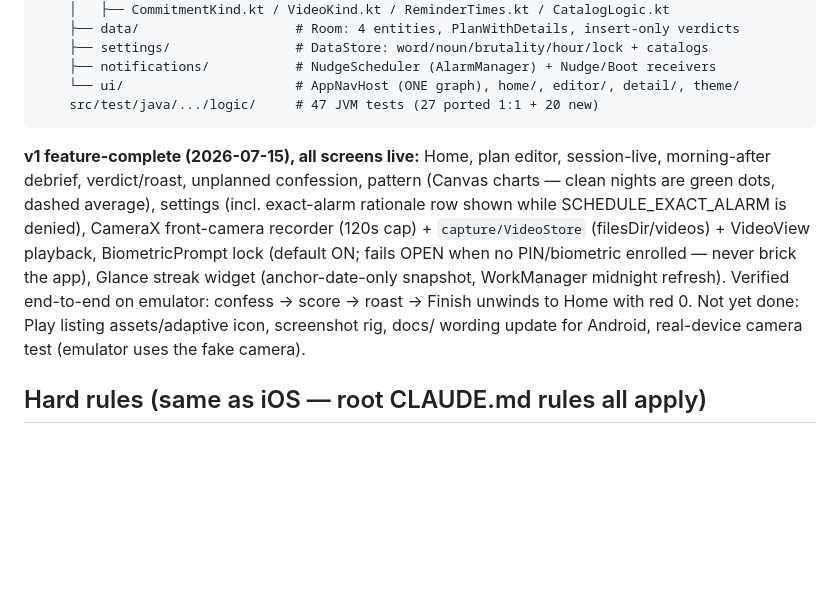
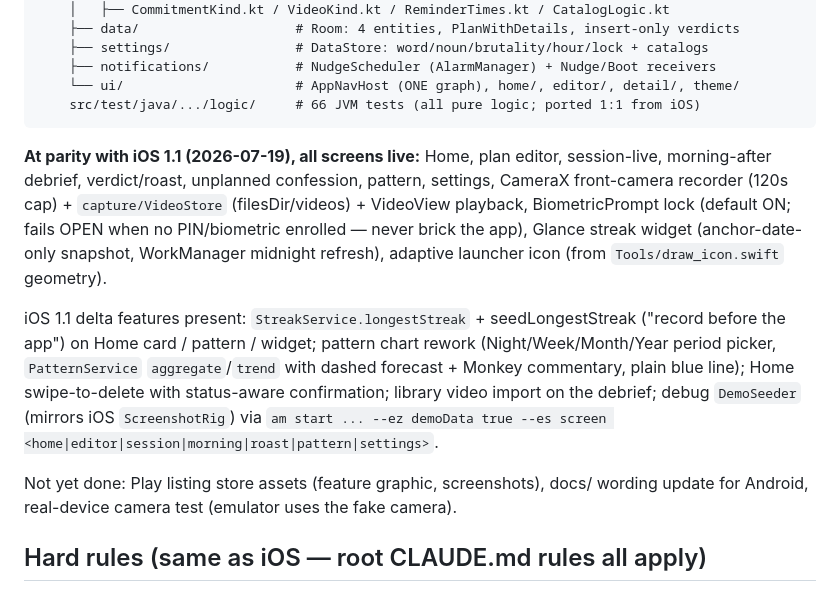
Before and after one commit to pettifordo/GreenMonkeys, a Markdown page: android/CLAUDE.md, the part around the change. Rendered like a GitHub page; blank space fills up the shorter version.

Commit message:
Update android/CLAUDE.md: note iOS 1.1 parity + delta features
Co-Authored-By: Claude Fable 5 <noreply@anthropic.com>

````diff
--- a/android/CLAUDE.md
+++ b/android/CLAUDE.md
@@ -61,21 +61,28 @@ android/
     ├── settings/                # DataStore: word/noun/brutality/hour/lock + catalogs
     ├── notifications/           # NudgeScheduler (AlarmManager) + Nudge/Boot receivers
     └── ui/                      # AppNavHost (ONE graph), home/, editor/, detail/, theme/
-    src/test/java/.../logic/     # 47 JVM tests (27 ported 1:1 + 20 new)
+    src/test/java/.../logic/     # 66 JVM tests (all pure logic; ported 1:1 from iOS)
 ```
 
-**v1 feature-complete (2026-07-15), all screens live:** Home, plan editor,
+**At parity with iOS 1.1 (2026-07-19), all screens live:** Home, plan editor,
 session-live, morning-after debrief, verdict/roast, unplanned confession,
-pattern (Canvas charts — clean nights are green dots, dashed average),
-settings (incl. exact-alarm rationale row shown while SCHEDULE_EXACT_ALARM
-is denied), CameraX front-camera recorder (120s cap) + `capture/VideoStore`
-(filesDir/videos) + VideoView playback, BiometricPrompt lock (default ON;
-fails OPEN when no PIN/biometric enrolled — never brick the app), Glance
-streak widget (anchor-date-only snapshot, WorkManager midnight refresh).
-Verified end-to-end on emulator: confess → score → roast → Finish unwinds
-to Home with red 0. Not yet done: Play listing assets/adaptive icon,
-screenshot rig, docs/ wording update for Android, real-device camera test
-(emulator uses the fake camera).
+pattern, settings, CameraX front-camera recorder (120s cap) +
+`capture/VideoStore` (filesDir/videos) + VideoView playback, BiometricPrompt
+lock (default ON; fails OPEN when no PIN/biometric enrolled — never brick the
+app), Glance streak widget (anchor-date-only snapshot, WorkManager midnight
+refresh), adaptive launcher icon (from `Tools/draw_icon.swift` geometry).
+
+iOS 1.1 delta features present: `StreakService.longestStreak` +
+seedLongestStreak ("record before the app") on Home card / pattern / widget;
+pattern chart rework (Night/Week/Month/Year period picker, `PatternService`
+`aggregate`/`trend` with dashed forecast + Monkey commentary, plain blue line);
+Home swipe-to-delete with status-aware confirmation; library video import on
+the debrief; debug `DemoSeeder` (mirrors iOS `ScreenshotRig`) via
+`am start ... --ez demoData true --es screen <home|editor|session|morning|roast|pattern|settings>`.
+
+Not yet done: Play listing store assets (feature graphic, screenshots),
+docs/ wording update for Android, real-device camera test (emulator uses the
+fake camera).
 
 ## Hard rules (same as iOS — root CLAUDE.md rules all apply)
 
````
